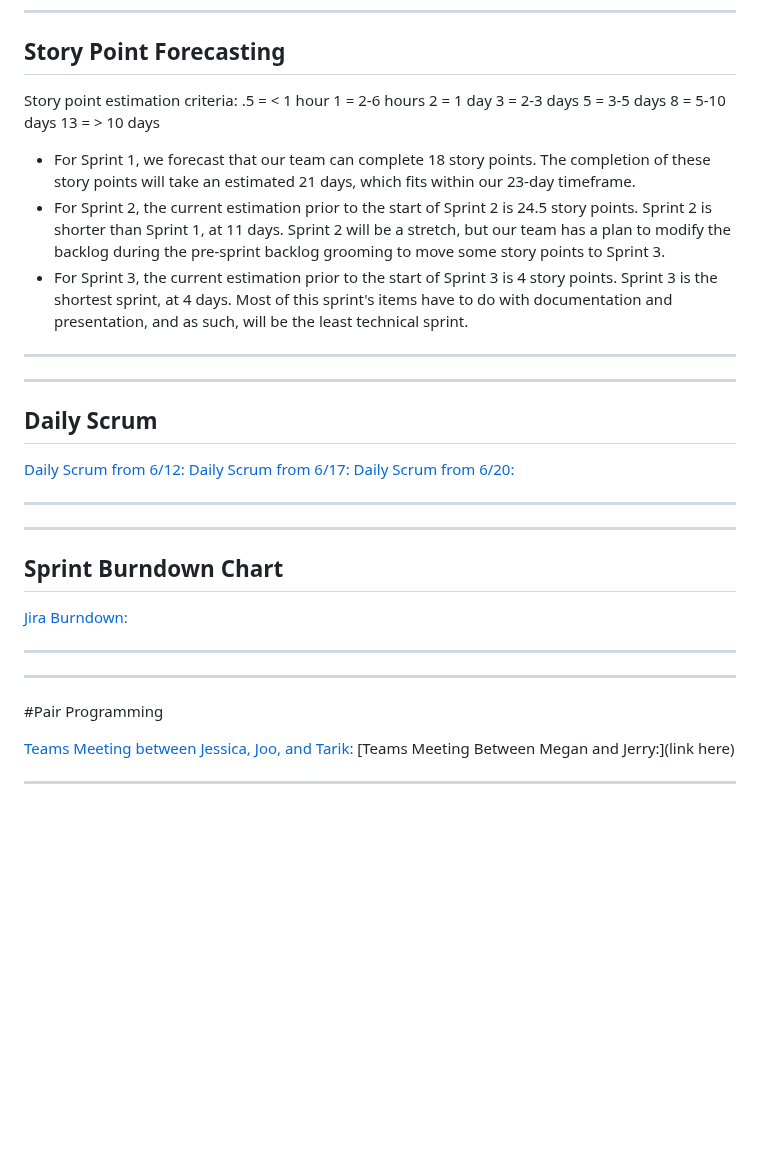
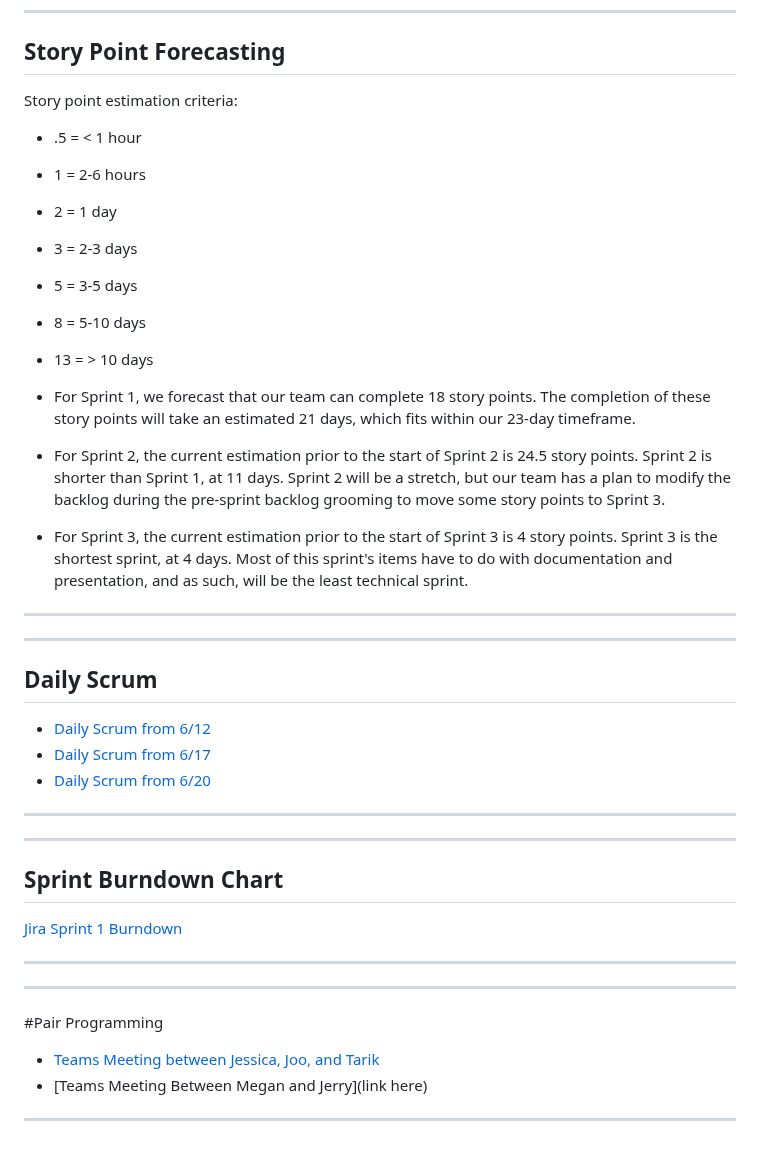
Before and after one commit to jnbaum/SWE6733-Group-1, a Markdown page: README.md, the part around the change. GitHub-like rendering; blank space fills up the shorter version.

Commit message:
Update README.md
Formatting changes

```diff
--- a/README.md
+++ b/README.md
@@ -92,13 +92,13 @@ Our team ordered the project backlog with a focus on logical workflow progressio
 ## Story Point Forecasting
 
 Story point estimation criteria:
-.5 = < 1 hour
-1 = 2-6 hours
-2 = 1 day
-3 = 2-3 days
-5 = 3-5 days
-8 = 5-10 days
-13 = > 10 days
+* .5 = < 1 hour
+* 1 = 2-6 hours
+* 2 = 1 day
+* 3 = 2-3 days
+* 5 = 3-5 days
+* 8 = 5-10 days
+* 13 = > 10 days
 
 * For Sprint 1, we forecast that our team can complete 18 story points. The completion of these story points will take an estimated 21 days, which fits within our 23-day timeframe.
 * For Sprint 2, the current estimation prior to the start of Sprint 2 is 24.5 story points. Sprint 2 is shorter than Sprint 1, at 11 days. Sprint 2 will be a stretch, but our team has a plan to modify the backlog during the pre-sprint backlog grooming to move some story points to Sprint 3.
@@ -110,9 +110,9 @@ Story point estimation criteria:
 
 ## Daily Scrum
 
-[Daily Scrum from 6/12:](https://swe6673.atlassian.net/wiki/x/BAA9)
-[Daily Scrum from 6/17:](https://swe6673.atlassian.net/wiki/x/AYAxAQ)
-[Daily Scrum from 6/20:](https://swe6673.atlassian.net/wiki/x/AYBpAQ)
+* [Daily Scrum from 6/12](https://swe6673.atlassian.net/wiki/x/BAA9)
+* [Daily Scrum from 6/17](https://swe6673.atlassian.net/wiki/x/AYAxAQ)
+* [Daily Scrum from 6/20](https://swe6673.atlassian.net/wiki/x/AYBpAQ)
 
 ---
 
@@ -120,7 +120,7 @@ Story point estimation criteria:
 
 ## Sprint Burndown Chart
 
-[Jira Burndown:](https://swe6673.atlassian.net/jira/software/projects/SCRUM/boards/1/reports/burndown?source=overview)
+[Jira Sprint 1 Burndown](https://swe6673.atlassian.net/jira/software/projects/SCRUM/boards/1/reports/burndown?source=overview)
 
 ---
 
@@ -128,7 +128,7 @@ Story point estimation criteria:
 
 #Pair Programming
 
-[Teams Meeting between Jessica, Joo, and Tarik:](https://kennesawedu-my.sharepoint.com/:v:/g/personal/jbaum1_students_kennesaw_edu/Ea6kDxeRc1NMvSxsUUzRDegBYta0TGfuJFZzxu4NKPDOIw?e=unq1fw&nav=eyJyZWZlcnJhbEluZm8iOnsicmVmZXJyYWxBcHAiOiJTdHJlYW1XZWJBcHAiLCJyZWZlcnJhbFZpZXciOiJTaGFyZURpYWxvZy1MaW5rIiwicmVmZXJyYWxBcHBQbGF0Zm9ybSI6IldlYiIsInJlZmVycmFsTW9kZSI6InZpZXcifX0%3D)
-[Teams Meeting Between Megan and Jerry:](link here)
+* [Teams Meeting between Jessica, Joo, and Tarik](https://kennesawedu-my.sharepoint.com/:v:/g/personal/jbaum1_students_kennesaw_edu/Ea6kDxeRc1NMvSxsUUzRDegBYta0TGfuJFZzxu4NKPDOIw?e=unq1fw&nav=eyJyZWZlcnJhbEluZm8iOnsicmVmZXJyYWxBcHAiOiJTdHJlYW1XZWJBcHAiLCJyZWZlcnJhbFZpZXciOiJTaGFyZURpYWxvZy1MaW5rIiwicmVmZXJyYWxBcHBQbGF0Zm9ybSI6IldlYiIsInJlZmVycmFsTW9kZSI6InZpZXcifX0%3D)
+* [Teams Meeting Between Megan and Jerry](link here)
 
 ---
```
